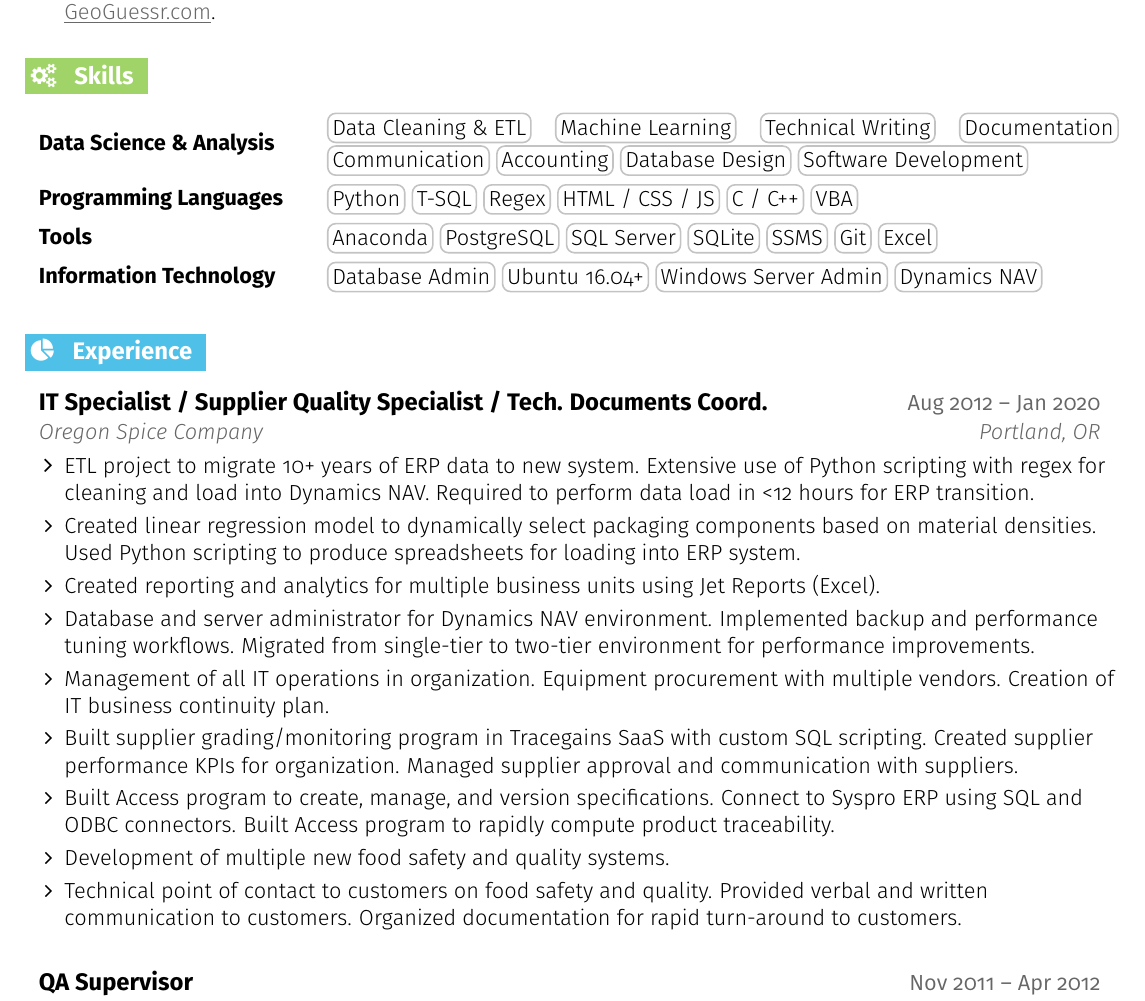
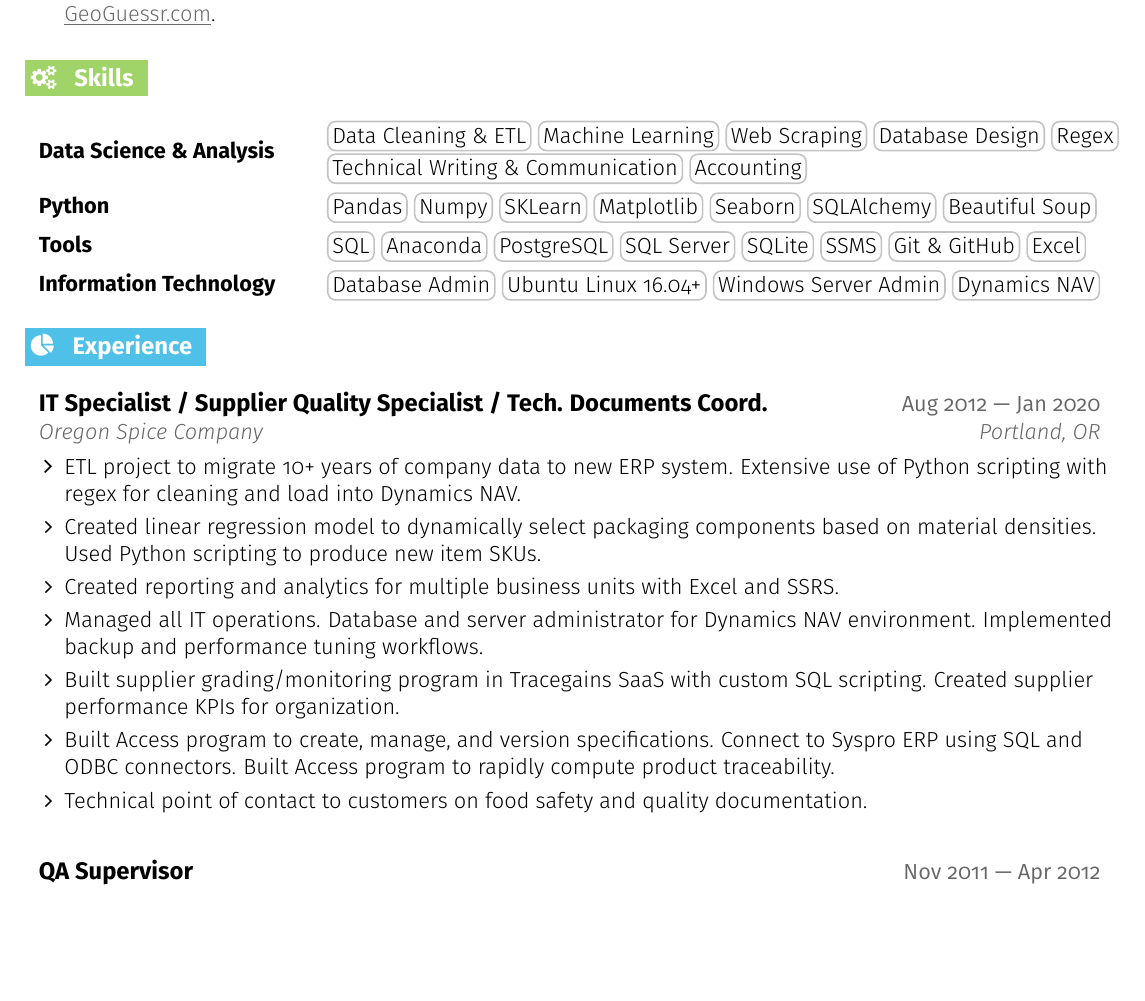
Before and after one commit to jonathanhild/resume, a LaTeX CV (jonathan_hildenbrand_resume.tex): part of page 1 of 2, cut so that both start at the same text, the shorter picture padded with empty space. The pictures show the PDF file jonathan_hildenbrand_resume.pdf that the author committed with the source.

Commit message:
clean up formatting to remove warnings

```diff
--- a/jonathan_hildenbrand_resume.tex
+++ b/jonathan_hildenbrand_resume.tex
@@ -230,40 +227,33 @@
 \skills{\faGears}{Skills}
-\resumeEntryStart
-\resumeEntryS{Data Science \& Analysis}{\tag{Data Cleaning \& ETL}\tag{Machine Learning}\tag{Technical Writing}\tag{Documentation}\tag{Communication}\tag{Accounting}\tag{Database Design}\tag{Software Development}}
-\resumeEntryS{Programming Languages} {\tag{Python}\tag{T-SQL}\tag{Regex}\tag{HTML / CSS / JS}\tag{C / C++}\tag{VBA}}
-\resumeEntryS{Tools} {\tag{Anaconda}\tag{PostgreSQL}\tag{SQL Server}\tag{SQLite}\tag{SSMS}\tag{Git}\tag{Excel}}
-\resumeEntryS{Information Technology} {\tag{Database Admin}\tag{Ubuntu 16.04+}\tag{Windows Server Admin}\tag{Dynamics NAV}}
 
-\resumeEntryEnd
+\resumeEntryStart{
+  \resumeEntryS{Data Science \& Analysis}{\tag{Data Cleaning \& ETL}\tag{Machine Learning}\tag{Web Scraping}\tag{Database Design}\tag{Regex}\tag{Technical Writing \& Communication}\tag{Accounting}}
+  \resumeEntryS{Python}{\tag{Pandas}\tag{Numpy}\tag{SKLearn}\tag{Matplotlib}\tag{Seaborn}\tag{SQLAlchemy}\tag{Beautiful Soup}}}
+\resumeEntryS{Tools} {\tag{SQL}\tag{Anaconda}\tag{PostgreSQL}\tag{SQL Server}\tag{SQLite}\tag{SSMS}\tag{Git \& GitHub}\tag{Excel}}
+\resumeEntryS{Information Technology} {\tag{Database Admin}\tag{Ubuntu Linux 16.04+}\tag{Windows Server Admin}\tag{Dynamics NAV}}
+\resumeEntryEnd{}
 
-%-------------------------------------------------- EXPERIENCE --------------------------------------------------
+% EXPERIENCE
+%-----------------------------------------------------------------------------
 \experience{\faPieChart}{Experience}
-\resumeEntryStart
-\resumeEntryTSDL
-{IT Specialist / Supplier Quality Specialist / Tech. Documents Coord.}{Aug 2012 -- Jan 2020}
-{Oregon Spice Company}{Portland, OR}
-\resumeItemListStart
-\resumeItem {ETL project to migrate 10+ years of ERP data to new system. Extensive use of Python scripting with regex for cleaning and load into Dynamics NAV. Required to perform data load in <12 hours for ERP transition.
-}
-\resumeItem {Created linear regression model to dynamically select packaging components based on material densities. Used Python scripting to produce spreadsheets for loading into ERP system.}
-\resumeItem {Created reporting and analytics for multiple business units using Jet Reports (Excel).}
-\resumeItem {Database and server administrator for Dynamics NAV environment. Implemented backup and performance tuning workflows. Migrated from single-tier to two-tier environment for performance improvements.}
-\resumeItem {Management of all IT operations in organization. Equipment procurement with multiple vendors. Creation of IT business continuity plan.}
-\resumeItem {Built supplier grading/monitoring program in Tracegains SaaS with custom SQL scripting. Created supplier performance KPIs for organization. Managed supplier approval and communication with suppliers.}
-\resumeItem {Built Access program to create, manage, and version specifications. Connect to Syspro ERP using SQL and ODBC connectors. Built Access program to rapidly compute product traceability.}
-\resumeItem {Development of multiple new food safety and quality systems.}
-\resumeItem {Technical point of contact to customers on food safety and quality. Provided verbal and written communication to customers. Organized documentation for rapid turn-around to customers.}
-\resumeItemListEnd
-\resumeEntryEnd
 
-\resumeEntryStart
-\resumeEntryTSDL
-{QA Supervisor}{Nov 2011 -- Apr 2012}
-{Bridgetown Natural Foods}{Portland, OR}
-\resumeItemListStart
-\resumeItem {Supervised 6-person QA and sanitation team.}
-\resumeItemListEnd
-\resumeEntryEnd
+\resumeEntryStart{
+  \resumeEntryTSDL{IT Specialist / Supplier Quality Specialist / Tech. Documents Coord.}{Aug 2012 \textemdash{} Jan 2020}{Oregon Spice Company}{Portland, OR}
+  \resumeItemListStart{
+    \resumeItem{ETL project to migrate 10+ years of company data to new ERP system. Extensive use of Python scripting with regex for cleaning and load into Dynamics NAV.}
+    \resumeItem{Created linear regression model to dynamically select packaging components based on material densities. Used Python scripting to produce new item SKUs.}
+    \resumeItem{Created reporting and analytics for multiple business units with Excel and SSRS.}
+    \resumeItem{Managed all IT operations. Database and server administrator for Dynamics NAV environment. Implemented backup and performance tuning workflows.}
+    \resumeItem{Built supplier grading/monitoring program in Tracegains SaaS with custom SQL scripting. Created supplier performance KPIs for organization.}
+    \resumeItem{Built Access program to create, manage, and version specifications. Connect to Syspro ERP using SQL and ODBC connectors. Built Access program to rapidly compute product traceability.}
+    \resumeItem{Technical point of contact to customers on food safety and quality documentation.}}
+  \resumeItemListEnd}
+\resumeEntryEnd{}
 
-\pagebreak
+\resumeEntryStart{
+  \resumeEntryTSDL{QA Supervisor}{Nov 2011 \textemdash{} Apr 2012}{Bridgetown Natural Foods}{Portland, OR}
+  \resumeItemListStart{
+    \resumeItem{Supervised 6-person QA and sanitation team.}}
+  \resumeItemListEnd{}}
+\resumeEntryEnd{}
 
@@ -280,9 +267,8 @@
-\resumeEntryTSDL
-{QA/R\&D Technician}{Apr 2008 -- Aug 2010}
-{Beaverton Foods}{Hillsboro, OR, USA}
-\resumeItemListStart
-\resumeItem {Food safety and quality assurance lab analysis.}
-\resumeItem {Product development of mustards, sauces and condiments.}
-\resumeItemListEnd
-\resumeEntryEnd
+\resumeEntryStart{
+  \resumeEntryTSDL{QA/R\&D Technician}{Apr 2008 \textemdash{} Aug 2010}{Beaverton Foods}{Hillsboro, OR, USA}
+  \resumeItemListStart{
+    \resumeItem{Food safety and quality assurance lab analysis.}
+    \resumeItem{Product development of mustards, sauces and condiments.}}
+  \resumeItemListEnd{}}
+\resumeEntryEnd{}
 
```
Also changed, not shown: jonathan_hildenbrand_resume.pdf, jonathan_hildenbrand_resume.tex (177 more changed lines).
